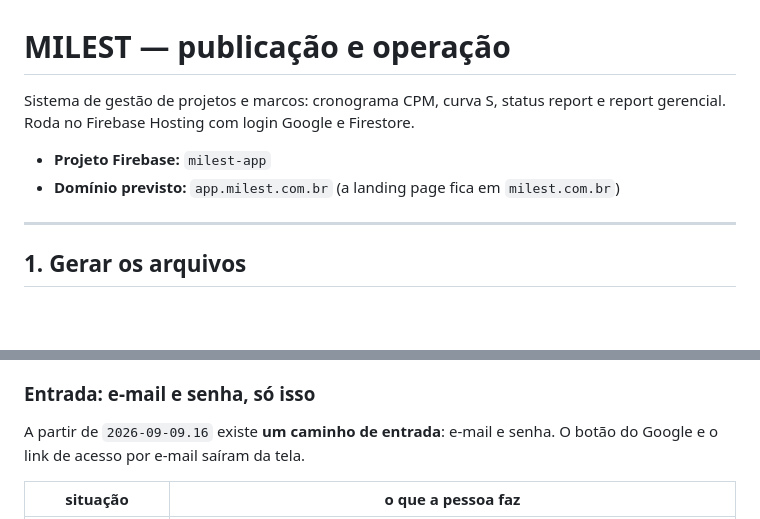
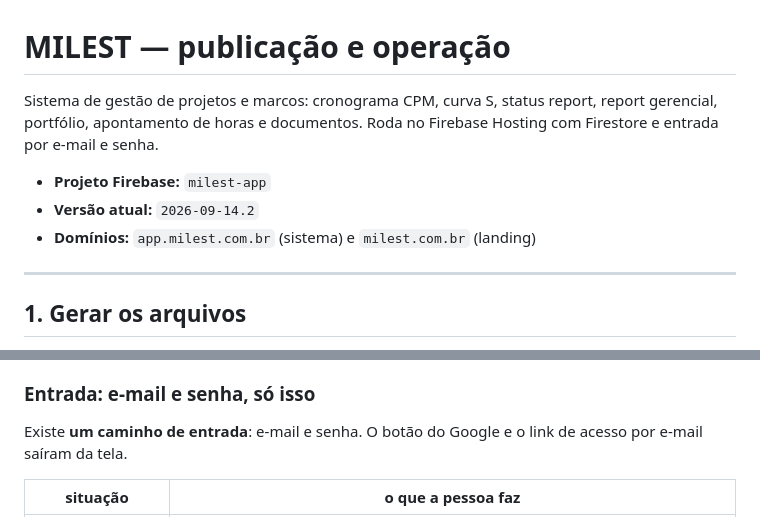
Before and after one commit to murilomchuba/milest-primedb, a Markdown page: LEIA-ME.md, 2 parts joined by grey strips. GitHub-like rendering; blank space fills up the shorter version.

Commit message:
Atualiza o cabeçalho do LEIA-ME para a versão unificada
Co-Authored-By: Claude Opus 5 <noreply@anthropic.com>
Claude-Session: https://claude.ai/code/session_01DC8ugk67fiyxiZTD6asKYh

```diff
--- a/LEIA-ME.md
+++ b/LEIA-ME.md
@@ -1,10 +1,12 @@
 # MILEST — publicação e operação
 
-Sistema de gestão de projetos e marcos: cronograma CPM, curva S, status report
-e report gerencial. Roda no Firebase Hosting com login Google e Firestore.
+Sistema de gestão de projetos e marcos: cronograma CPM, curva S, status report,
+report gerencial, portfólio, apontamento de horas e documentos. Roda no Firebase
+Hosting com Firestore e entrada por e-mail e senha.
 
 - **Projeto Firebase:** `milest-app`
-- **Domínio previsto:** `app.milest.com.br` (a landing page fica em `milest.com.br`)
+- **Versão atual:** `2026-09-14.2`
+- **Domínios:** `app.milest.com.br` (sistema) e `milest.com.br` (landing)
 
 ---
 
@@ -237,7 +239,7 @@ caminhos chegam ao mesmo cadastro, porque a chave é sempre o e-mail.
 
 ### Entrada: e-mail e senha, só isso
 
-A partir de `2026-09-09.16` existe **um caminho de entrada**: e-mail e senha.
+Existe **um caminho de entrada**: e-mail e senha.
 O botão do Google e o link de acesso por e-mail saíram da tela.
 
 | situação | o que a pessoa faz |
```
